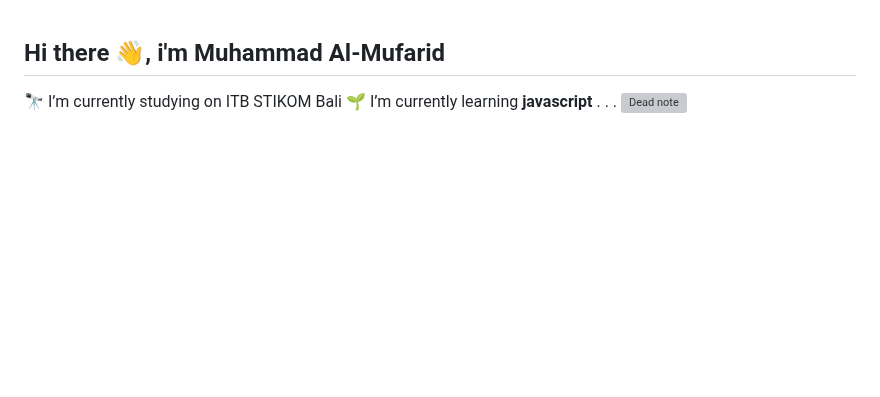
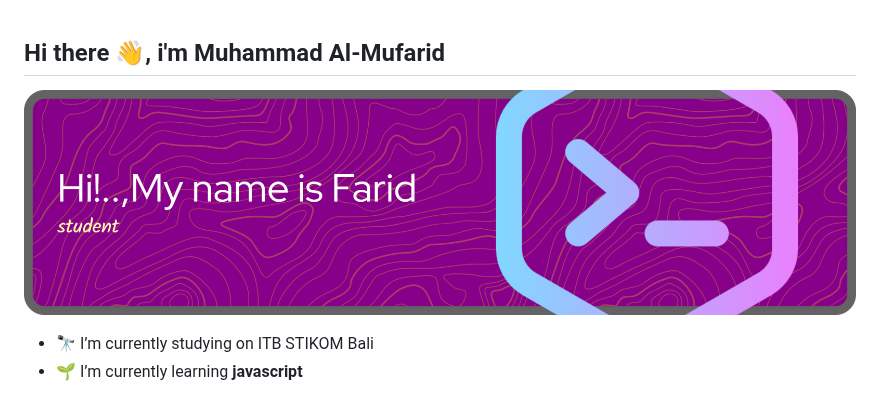
Before and after one commit to MuhammadAlMufarid/MuhammadAlMufarid, a Markdown page: README.md, the part around the change. Drawn GitHub-style; pictures changed too: img/github_png1.png (added); blank space fills up the shorter version; grey boxes are pictures that could not be loaded.

Commit message:
update profile readme

```diff
--- a/README.md
+++ b/README.md
@@ -1,4 +1,6 @@
 ## Hi there 👋, i'm Muhammad Al-Mufarid
+
+![img1](img/github_png1.png)
 
 <!--
 **MuhammadAlMufarid/MuhammadAlMufarid** is a ✨ _special_ ✨ repository because its `README.md` (this file) appears on your GitHub profile.
@@ -15,9 +17,7 @@ Here are some ideas to get you started:
 - ⚡ Fun fact: ...
 -->
 
-🔭 I’m currently studying on ITB STIKOM Bali
-🌱 I’m currently learning **javascript**
-.
-.
-.
+- 🔭 I’m currently studying on ITB STIKOM Bali
+- 🌱 I’m currently learning **javascript**
+
 ![Dead note](https://media.giphy.com/media/v1.Y2lkPTc5MGI3NjExMHptNHA5YWhub28zczR3ZHJjcWt2d2c0aHRvYnlxNmw0dXl3aWk2biZlcD12MV9naWZzX3NlYXJjaCZjdD1n/EcnAlQcGnZq9y/giphy.gif)
```
